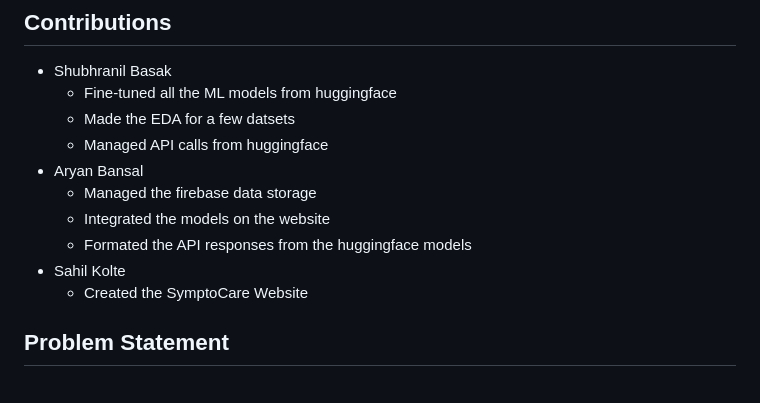
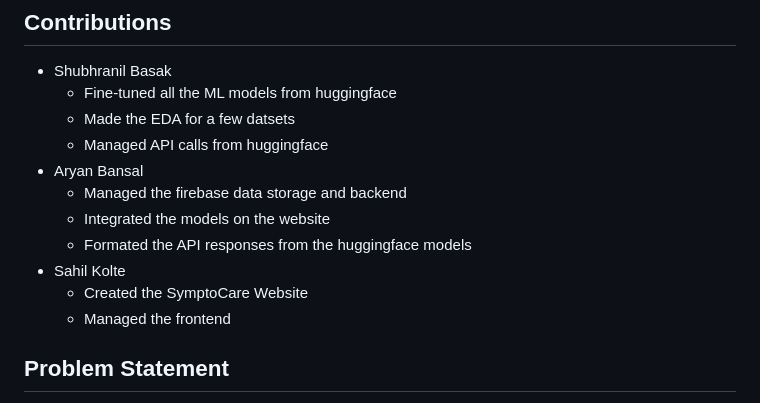
Before and after one commit to Black-Hawk21/SymtoCare, a Markdown page: README.md, the part around the change. Drawn GitHub-style.

```diff
--- a/README.md
+++ b/README.md
@@ -13,11 +13,12 @@ Machine Learning
    * Made the EDA for a few datsets
    * Managed API calls from huggingface
 * Aryan Bansal
-   * Managed the firebase data storage
+   * Managed the firebase data storage and backend
    * Integrated the models on the website
    * Formated the API responses from the huggingface models
 * Sahil Kolte
    * Created the SymptoCare Website
+   * Managed the frontend
 ## Problem Statement
 
 In India, a critical imbalance persists between the availability of medical professionals and the ever-expanding healthcare needs of the population. With a doctor-to-patient ratio of 1:1457, significantly below the WHO's recommended ratio of 1:1000, our healthcare system confronts formidable challenges in delivering timely and accurate diagnoses. This deficit not only strains medical resources but also exacerbates disparities in access to healthcare, affecting individuals across diverse socio-economic backgrounds and geographic locations. From bustling urban centers to remote rural villages, the shortfall of medical professionals impedes equitable healthcare delivery, underscoring the urgent need for comprehensive solutions to bridge this gap and ensure the well-being of all citizens.
```
